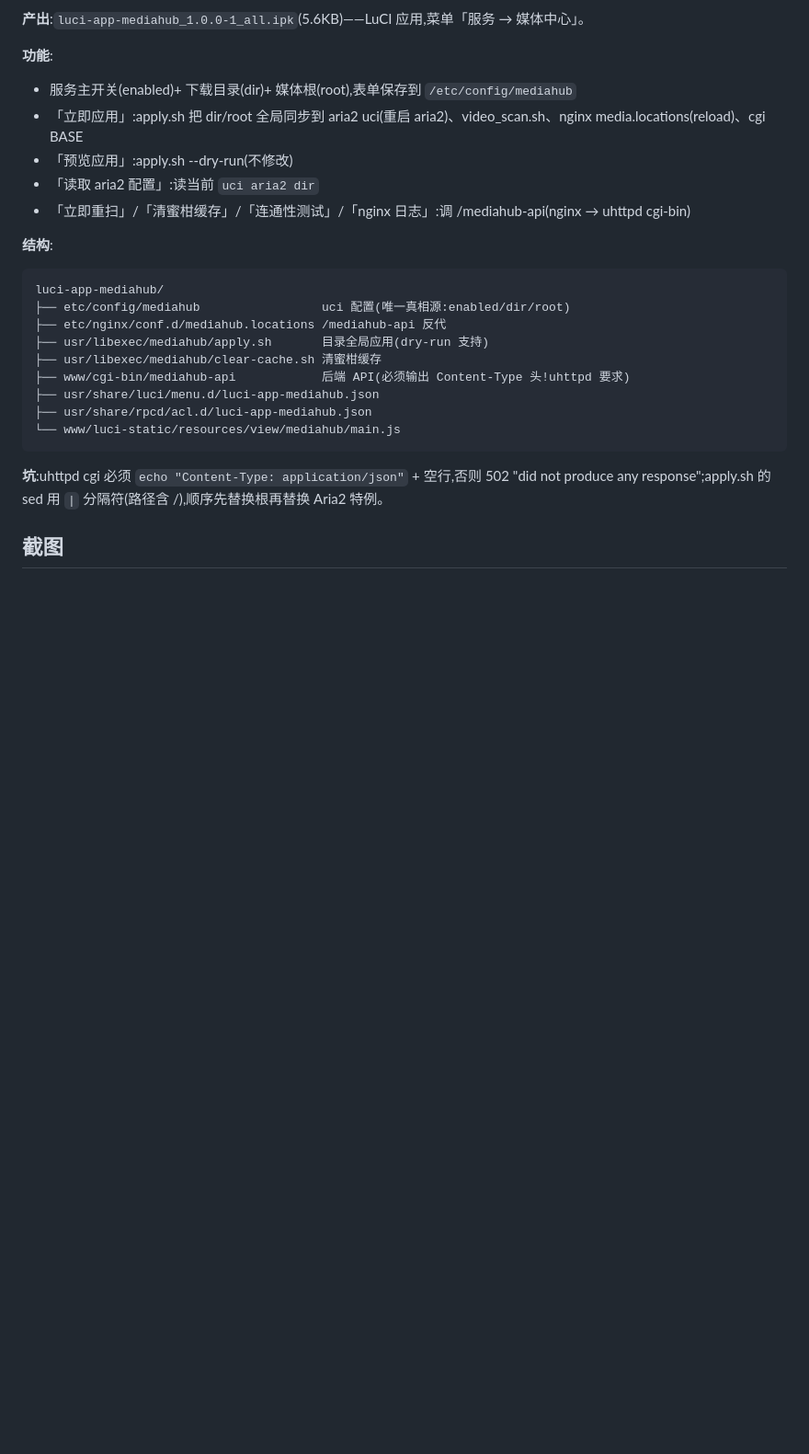
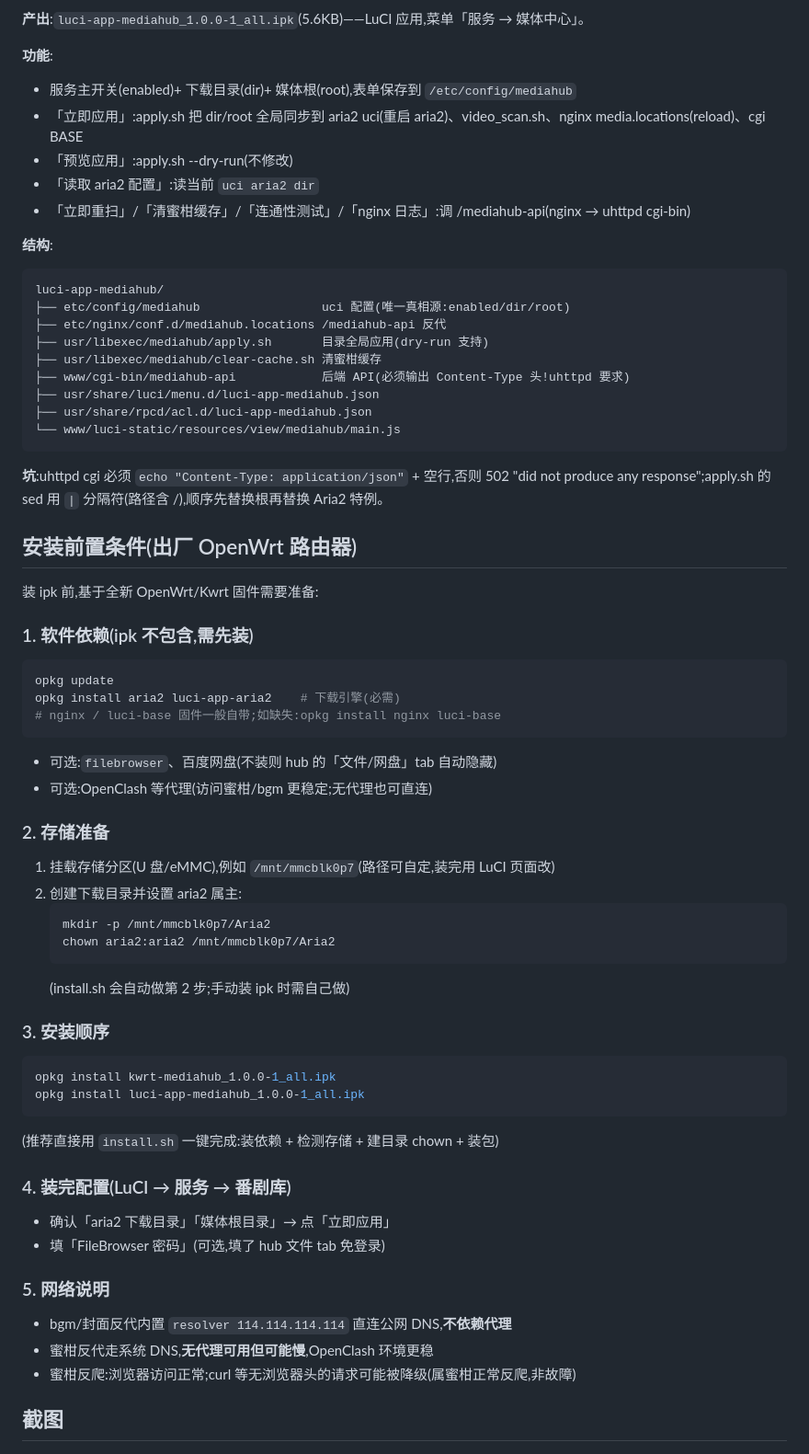
Before and after one commit to xmbl4399/AnimeHub, a Markdown page: README.md, the part around the change. Shown at 92% size. GitHub-like rendering; blank space fills up the shorter version.

Commit message:
README:新增安装前置条件章节(依赖/存储/顺序/配置/网络说明)

````diff
--- a/README.md
+++ b/README.md
@@ -113,6 +113,44 @@ luci-app-mediahub/
 
 **坑**:uhttpd cgi 必须 `echo "Content-Type: application/json"` + 空行,否则 502 "did not produce any response";apply.sh 的 sed 用 `|` 分隔符(路径含 /),顺序先替换根再替换 Aria2 特例。
 
+## 安装前置条件(出厂 OpenWrt 路由器)
+
+装 ipk 前,基于全新 OpenWrt/Kwrt 固件需要准备:
+
+### 1. 软件依赖(ipk 不包含,需先装)
+```sh
+opkg update
+opkg install aria2 luci-app-aria2    # 下载引擎(必需)
+# nginx / luci-base 固件一般自带;如缺失:opkg install nginx luci-base
+```
+- 可选:`filebrowser`、百度网盘(不装则 hub 的「文件/网盘」tab 自动隐藏)
+- 可选:OpenClash 等代理(访问蜜柑/bgm 更稳定;无代理也可直连)
+
+### 2. 存储准备
+1. 挂载存储分区(U 盘/eMMC),例如 `/mnt/mmcblk0p7`(路径可自定,装完用 LuCI 页面改)
+2. 创建下载目录并设置 aria2 属主:
+   ```sh
+   mkdir -p /mnt/mmcblk0p7/Aria2
+   chown aria2:aria2 /mnt/mmcblk0p7/Aria2
+   ```
+   (install.sh 会自动做第 2 步;手动装 ipk 时需自己做)
+
+### 3. 安装顺序
+```sh
+opkg install kwrt-mediahub_1.0.0-1_all.ipk
+opkg install luci-app-mediahub_1.0.0-1_all.ipk
+```
+(推荐直接用 `install.sh` 一键完成:装依赖 + 检测存储 + 建目录 chown + 装包)
+
+### 4. 装完配置(LuCI → 服务 → 番剧库)
+- 确认「aria2 下载目录」「媒体根目录」→ 点「立即应用」
+- 填「FileBrowser 密码」(可选,填了 hub 文件 tab 免登录)
+
+### 5. 网络说明
+- bgm/封面反代内置 `resolver 114.114.114.114` 直连公网 DNS,**不依赖代理**
+- 蜜柑反代走系统 DNS,**无代理可用但可能慢**,OpenClash 环境更稳
+- 蜜柑反爬:浏览器访问正常;curl 等无浏览器头的请求可能被降级(属蜜柑正常反爬,非故障)
+
 ## 截图
 
 ![番剧库页面](screenshots/anime.jpg)
````
